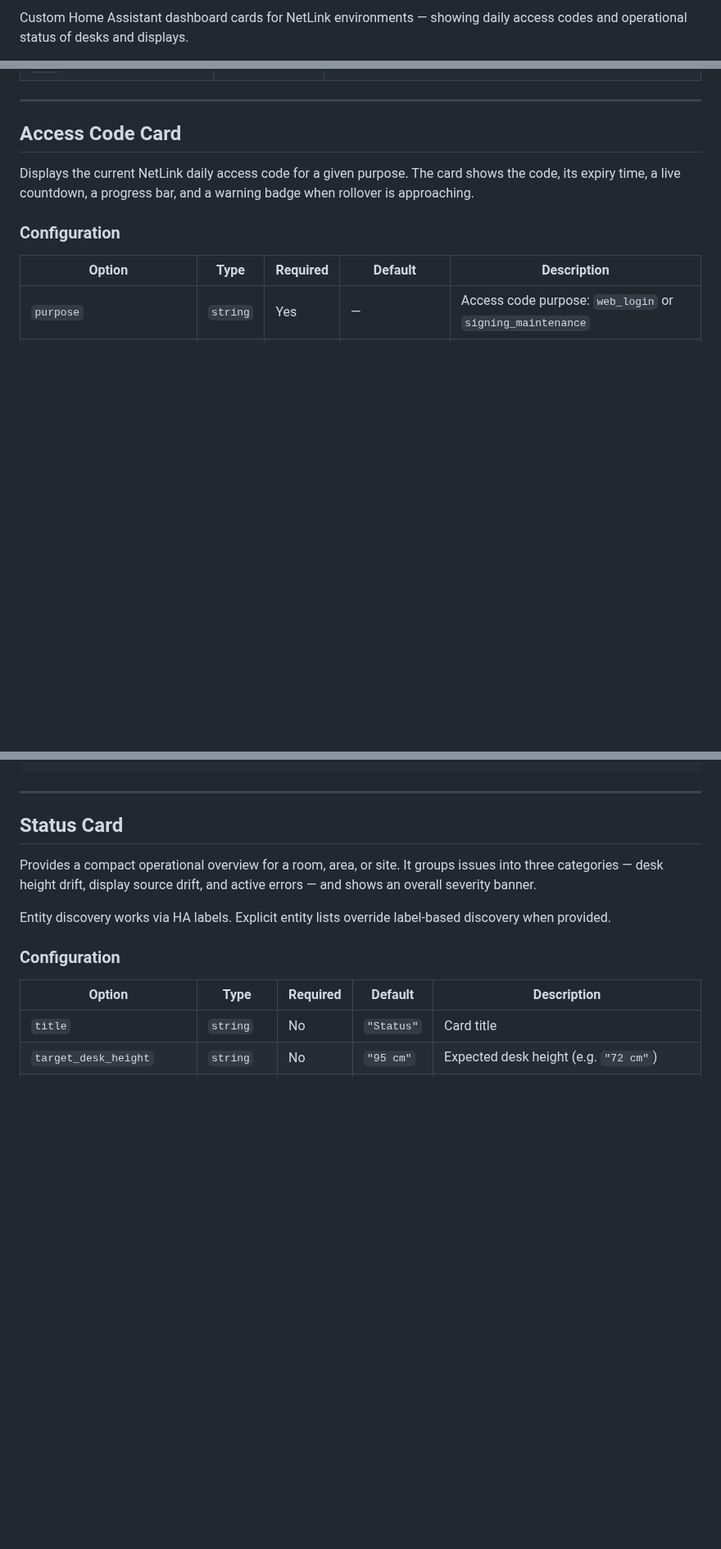
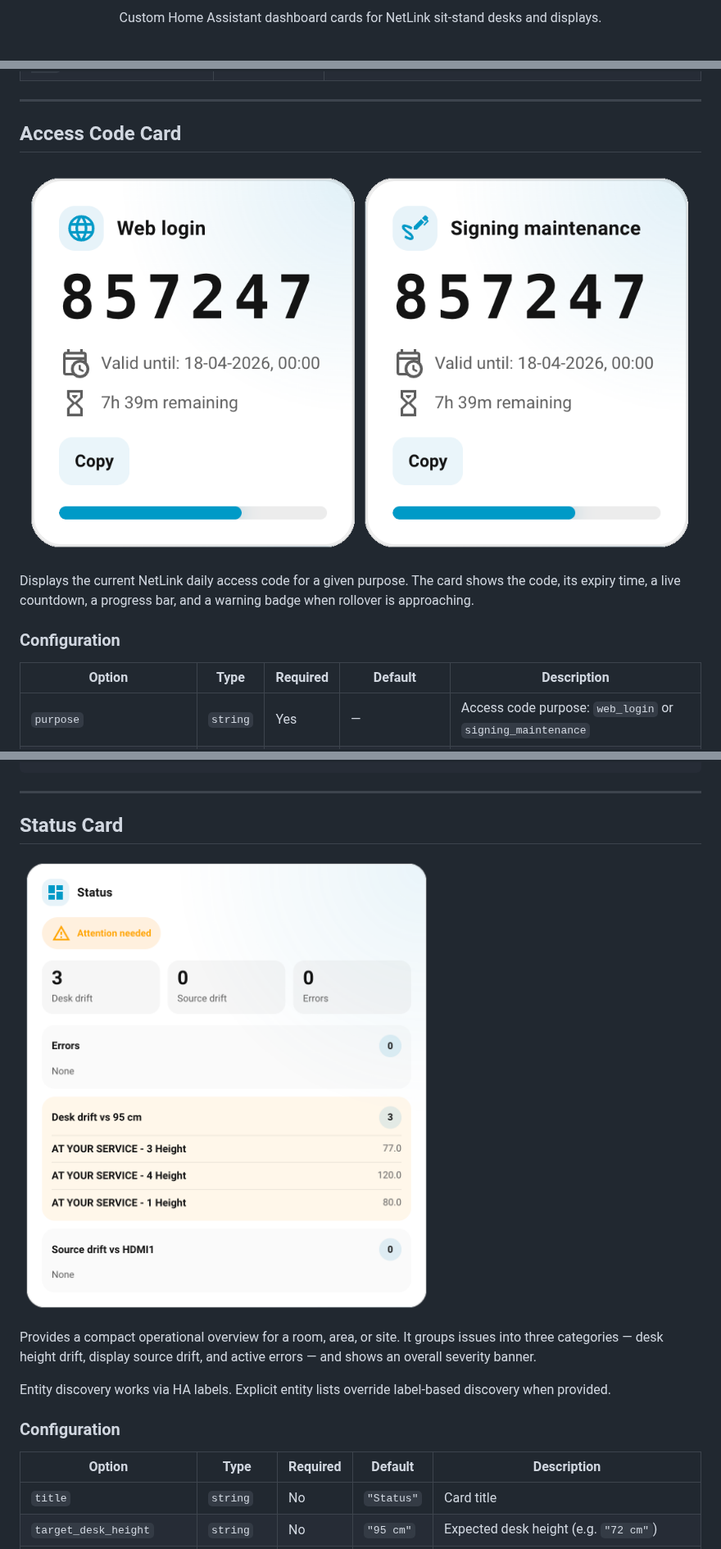
Before and after one commit to MrGreenBoutiqueOffices/netlink-ha-cards, a Markdown page: README.md, 3 parts joined by grey strips. Shown at 82% size. Drawn GitHub-style; pictures changed too: assets/card-access-code.png (added), assets/card-status.png (added); blank space fills up the shorter version.

Commit message:
feat: Update README with logo and installation instructions

```diff
--- a/README.md
+++ b/README.md
@@ -2,3 +8,5 @@
 
-Custom Home Assistant dashboard cards for NetLink environments — showing daily access codes and operational status of desks and displays.
+<p align="center">
+  Custom Home Assistant dashboard cards for NetLink sit-stand desks and displays.
+</p>
 
@@ -43,6 +55,8 @@ type: module
 ---
 
 ## Access Code Card
+
+![Access Code Card](assets/card-access-code.png)
 
 Displays the current NetLink daily access code for a given purpose. The card shows the code, its expiry time, a live countdown, a progress bar, and a warning badge when rollover is approaching.
 
@@ -68,6 +82,8 @@ warningThresholdMinutes: 60
 ---
 
 ## Status Card
+
+![Status Card](assets/card-status.png)
 
 Provides a compact operational overview for a room, area, or site. It groups issues into three categories — desk height drift, display source drift, and active errors — and shows an overall severity banner.
 
```
Also changed, not shown: other parts of README.md (+18 -8 lines), 2 other files.
